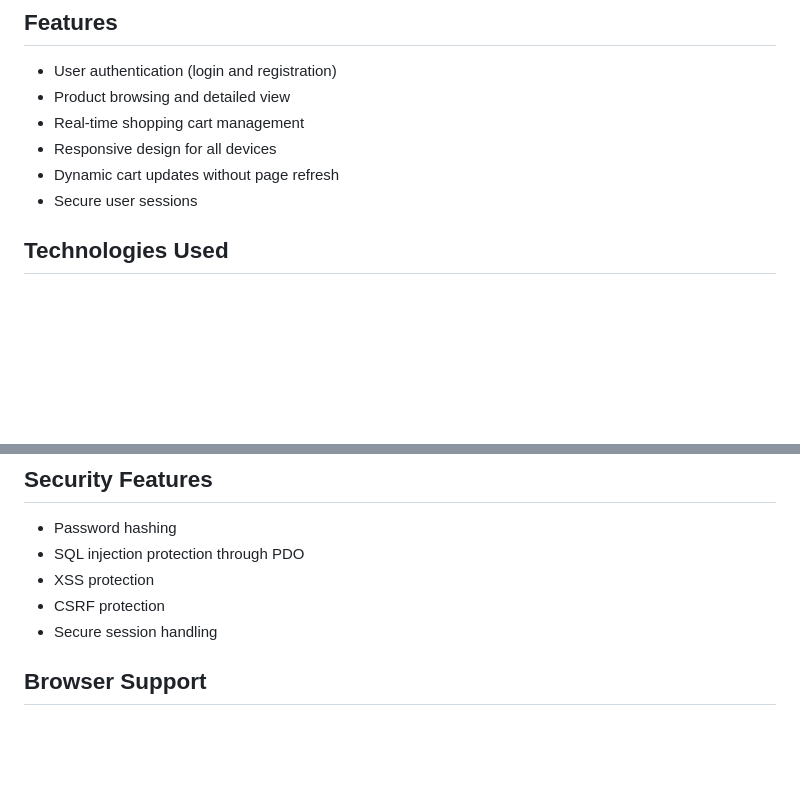
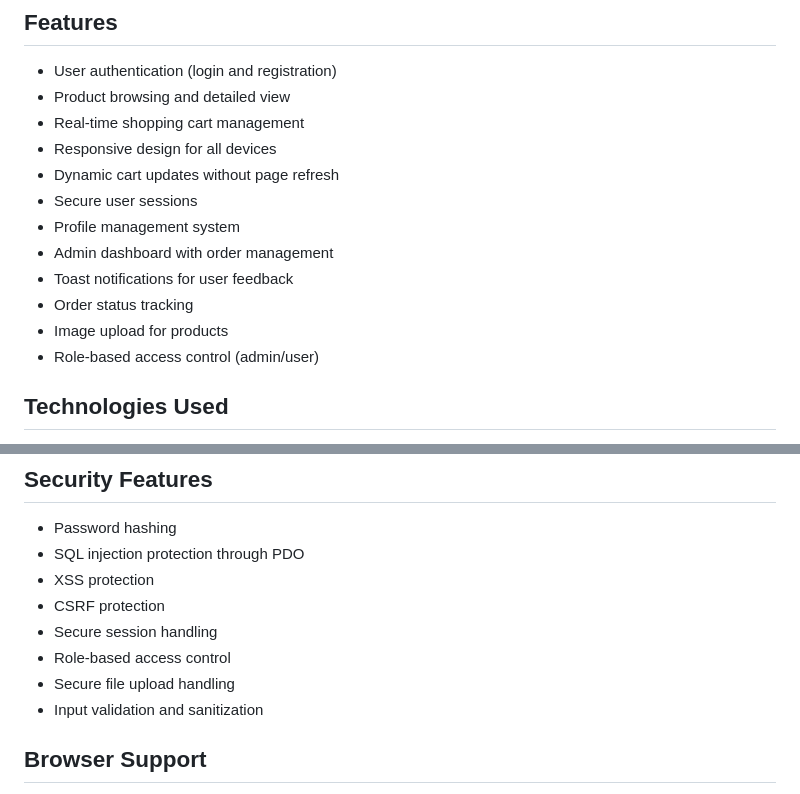
Before and after one commit to TeletabiTrifasico/webshop2, a Markdown page: README.md, 2 parts joined by grey strips. GitHub-like rendering; blank space fills up the shorter version.

```diff
--- a/README.md
+++ b/README.md
@@ -10,6 +10,12 @@ A modern e-commerce application built with PHP, featuring a responsive design an
 - Responsive design for all devices
 - Dynamic cart updates without page refresh
 - Secure user sessions
+- Profile management system
+- Admin dashboard with order management
+- Toast notifications for user feedback
+- Order status tracking
+- Image upload for products
+- Role-based access control (admin/user)
 
 ## Technologies Used
 - PHP 8.0+
@@ -167,6 +196,9 @@ Returns the current user's cart contents. Requires authentication.
 - XSS protection
 - CSRF protection
 - Secure session handling
+- Role-based access control
+- Secure file upload handling
+- Input validation and sanitization
 
 ## Browser Support
 - Chrome (latest)
```
Also changed, not shown: other parts of README.md (+26 -3 lines).
